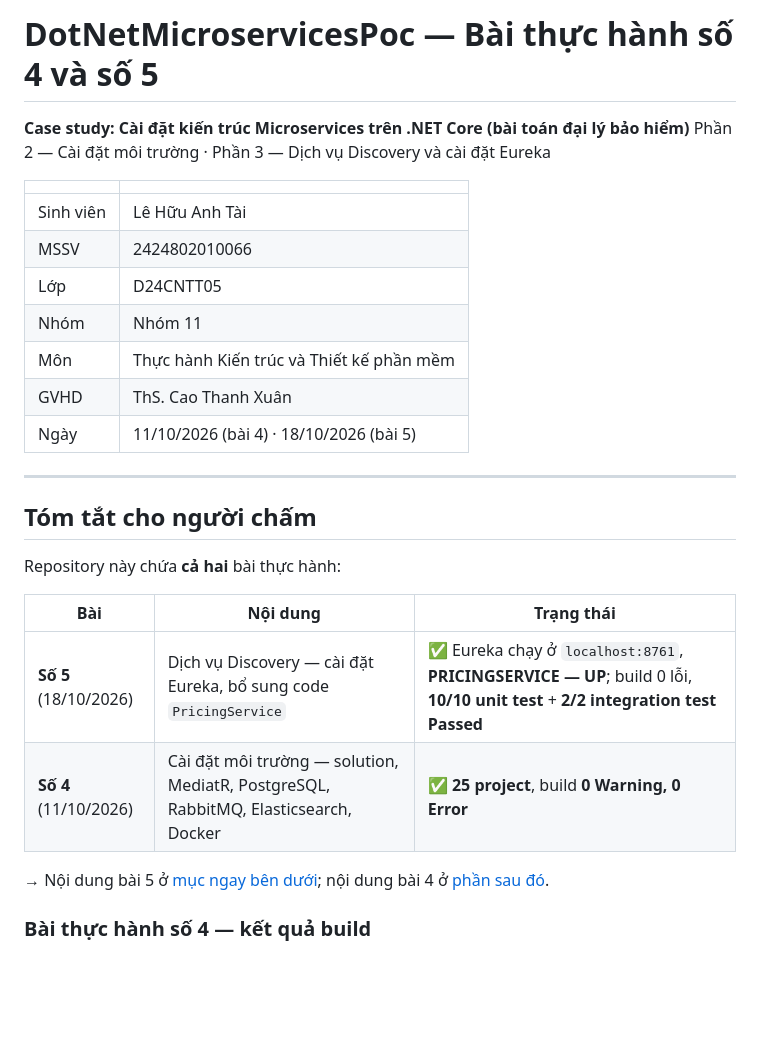
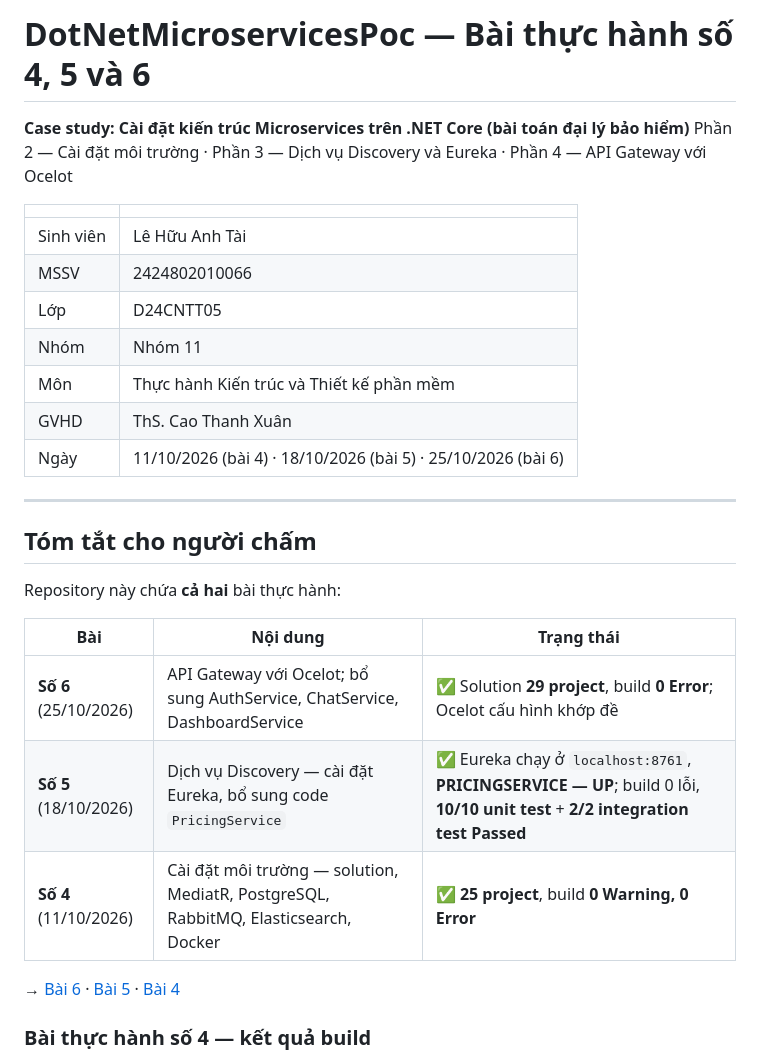
Before and after one commit to 2424802010066-png/DotNetMicroservicesPoc, a Markdown page: README.md, the part around one of its changes. Drawn GitHub-style; blank space fills up the shorter version.

```diff
--- a/README.md
+++ b/README.md
@@ -1,7 +1,7 @@
-# DotNetMicroservicesPoc — Bài thực hành số 4 và số 5
+# DotNetMicroservicesPoc — Bài thực hành số 4, 5 và 6
 
 **Case study: Cài đặt kiến trúc Microservices trên .NET Core (bài toán đại lý bảo hiểm)**
-Phần 2 — Cài đặt môi trường · Phần 3 — Dịch vụ Discovery và cài đặt Eureka
+Phần 2 — Cài đặt môi trường · Phần 3 — Dịch vụ Discovery và Eureka · Phần 4 — API Gateway với Ocelot
 
 | | |
 |---|---|
@@ -11,7 +11,7 @@ Phần 2 — Cài đặt môi trường · Phần 3 — Dịch vụ Discovery v
 | Nhóm | Nhóm 11 |
 | Môn | Thực hành Kiến trúc và Thiết kế phần mềm |
 | GVHD | ThS. Cao Thanh Xuân |
-| Ngày | 11/10/2026 (bài 4) · 18/10/2026 (bài 5) |
+| Ngày | 11/10/2026 (bài 4) · 18/10/2026 (bài 5) · 25/10/2026 (bài 6) |
 
 ---
 
@@ -21,11 +21,11 @@ Repository này chứa **cả hai** bài thực hành:
 
 | Bài | Nội dung | Trạng thái |
 |---|---|---|
+| **Số 6** (25/10/2026) | API Gateway với Ocelot; bổ sung AuthService, ChatService, DashboardService | ✅ Solution **29 project**, build **0 Error**; Ocelot cấu hình khớp đề |
 | **Số 5** (18/10/2026) | Dịch vụ Discovery — cài đặt Eureka, bổ sung code `PricingService` | ✅ Eureka chạy ở `localhost:8761`, **PRICINGSERVICE — UP**; build 0 lỗi, **10/10 unit test** + **2/2 integration test Passed** |
 | **Số 4** (11/10/2026) | Cài đặt môi trường — solution, MediatR, PostgreSQL, RabbitMQ, Elasticsearch, Docker | ✅ **25 project**, build **0 Warning, 0 Error** |
 
-→ Nội dung bài 5 ở [mục ngay bên dưới](#bài-thực-hành-số-5--dịch-vụ-discovery-và-cài-đặt-eureka);
-nội dung bài 4 ở [phần sau đó](#bài-thực-hành-số-4--cài-đặt-môi-trường).
+→ [Bài 6](#bài-thực-hành-số-6--api-gateway-với-ocelot) · [Bài 5](#bài-thực-hành-số-5--dịch-vụ-discovery-và-cài-đặt-eureka) · [Bài 4](#bài-thực-hành-số-4--cài-đặt-môi-trường)
 
 ### Bài thực hành số 4 — kết quả build
 
```
Also changed, not shown: other parts of README.md (+71 -0 lines), docs/bai6-build-solution.png (added).
